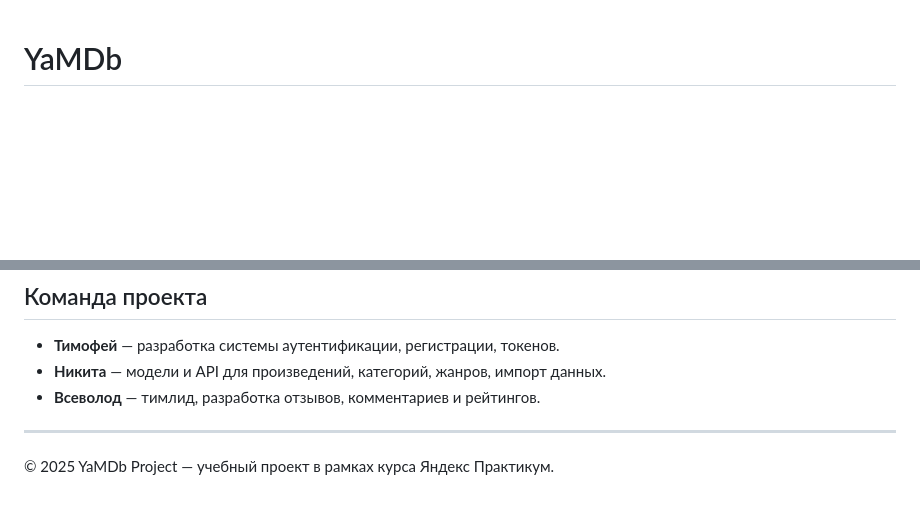
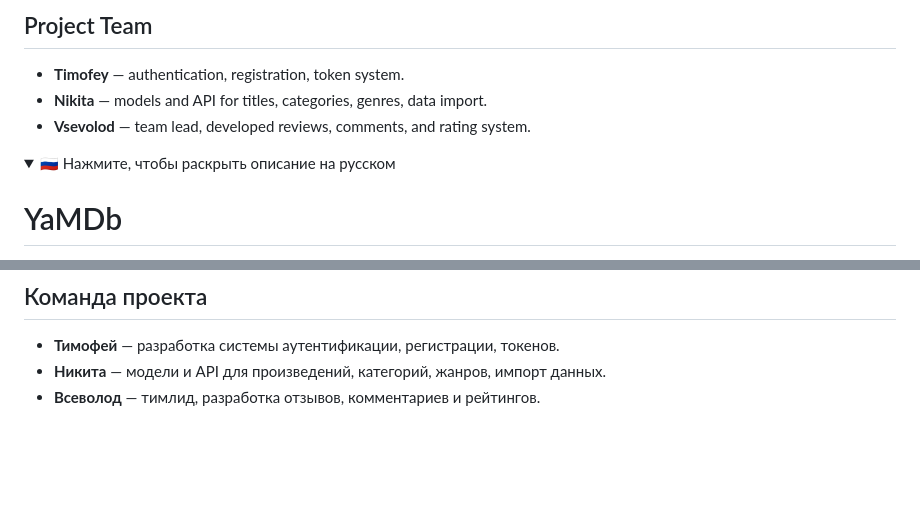
Before and after one commit to Vsevolod-Dubin/YaMDB-API, a Markdown page: README.md, 2 parts joined by grey strips. Rendered like a GitHub page; folded sections open; blank space fills up the shorter version.

Commit message:
Update README.md
Convert into 2 languages

```diff
--- a/README.md
+++ b/README.md
@@ -1,3 +74,12 @@
+## Project Team
+
+- **Timofey** — authentication, registration, token system.
+- **Nikita** — models and API for titles, categories, genres, data import.
+- **Vsevolod** — team lead, developed reviews, comments, and rating system.
+
+<details>
+<summary>🇷🇺 Нажмите, чтобы раскрыть описание на русском</summary>
+
 # YaMDb
 
 **YaMDb** — это бэкенд-сервис для сбора отзывов на произведения искусства. Здесь можно оставлять рецензии, ставить оценки и обсуждать мнения других пользователей.
@@ -77,6 +159,4 @@
 - **Никита** — модели и API для произведений, категорий, жанров, импорт данных.
 - **Всеволод** — тимлид, разработка отзывов, комментариев и рейтингов.
 
----
-
-© 2025 YaMDb Project — учебный проект в рамках курса Яндекс Практикум.
+</details>
```
Also changed, not shown: other parts of README.md (+73 -0 lines).
